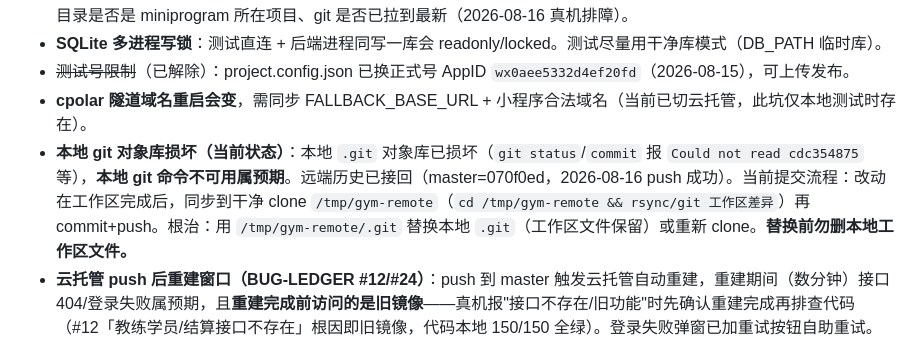
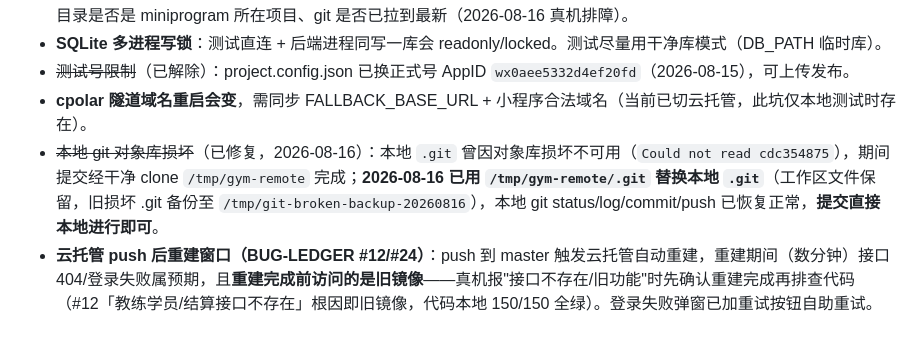
Before and after one commit to timleave820920/gym-booking, a Markdown page: CLAUDE.md, the part around the change. GitHub-like rendering.

```diff
--- a/CLAUDE.md
+++ b/CLAUDE.md
@@ -106,6 +106,6 @@ Dockerfile  微信云托管镜像（零 npm install；容器启动先 node seed.
 - **SQLite 多进程写锁**：测试直连 + 后端进程同写一库会 readonly/locked。测试尽量用干净库模式（DB_PATH 临时库）。
 - ~~测试号限制~~（已解除）：project.config.json 已换正式号 AppID `wx0aee5332d4ef20fd`（2026-08-15），可上传发布。
 - **cpolar 隧道域名重启会变**，需同步 FALLBACK_BASE_URL + 小程序合法域名（当前已切云托管，此坑仅本地测试时存在）。
-- **本地 git 对象库损坏（当前状态）**：本地 `.git` 对象库已损坏（`git status`/`commit` 报 `Could not read cdc354875` 等），**本地 git 命令不可用属预期**。远端历史已接回（master=070f0ed，2026-08-16 push 成功）。当前提交流程：改动在工作区完成后，同步到干净 clone `/tmp/gym-remote`（`cd /tmp/gym-remote && rsync/git 工作区差异`）再 commit+push。根治：用 `/tmp/gym-remote/.git` 替换本地 `.git`（工作区文件保留）或重新 clone。**替换前勿删本地工作区文件。**
+- ~~本地 git 对象库损坏~~（已修复，2026-08-16）：本地 `.git` 曾因对象库损坏不可用（`Could not read cdc354875`），期间提交经干净 clone `/tmp/gym-remote` 完成；**2026-08-16 已用 `/tmp/gym-remote/.git` 替换本地 `.git`**（工作区文件保留，旧损坏 .git 备份至 `/tmp/git-broken-backup-20260816`），本地 git status/log/commit/push 已恢复正常，**提交直接本地进行即可**。
 - **云托管 push 后重建窗口（BUG-LEDGER #12/#24）**：push 到 master 触发云托管自动重建，重建期间（数分钟）接口 404/登录失败属预期，且**重建完成前访问的是旧镜像**——真机报"接口不存在/旧功能"时先确认重建完成再排查代码（#12「教练学员/结算接口不存在」根因即旧镜像，代码本地 150/150 全绿）。登录失败弹窗已加重试按钮自助重试。
 - 支付/订课/候补在 `BEGIN...COMMIT` 事务内，异常回滚；幂等防重（下单查 pending 订单、支付查 booked 记录、前端防连点锁）。
```
Also changed, not shown: TODO.md (+1 -1 lines).
